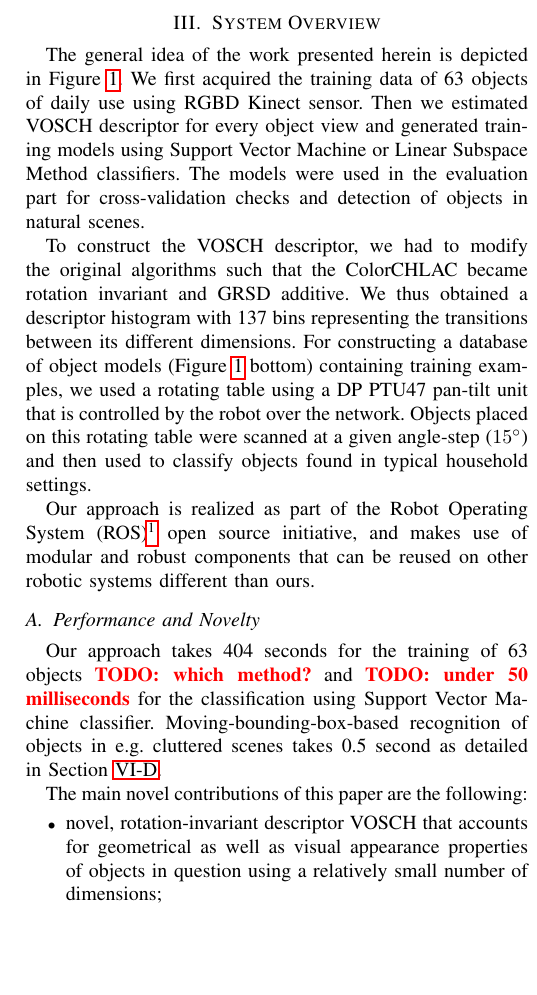
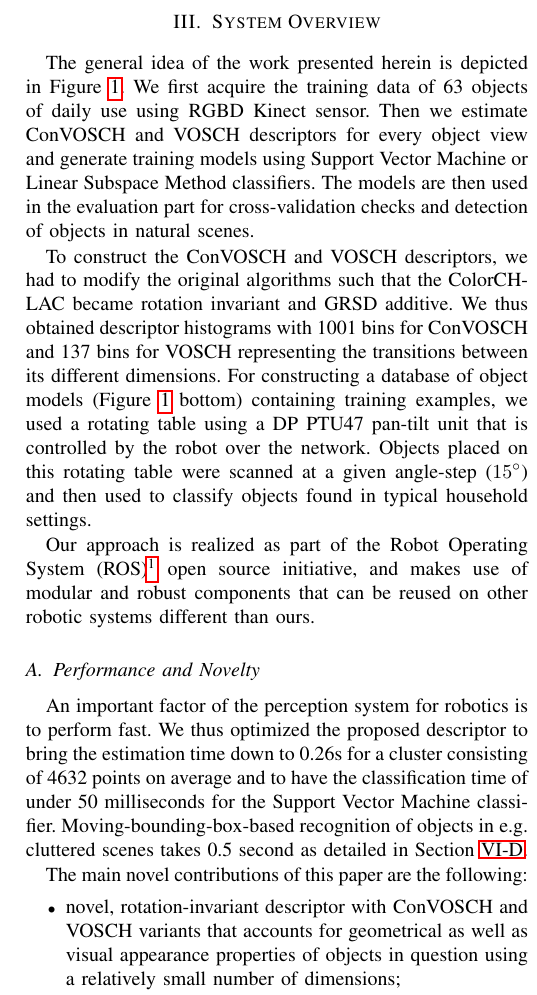
Before and after one commit to dejanpan/color-chlac-grsd, a LaTeX paper (color_chlac_grsd.tex): part of one column of page 3 of 8, cut so that both start at the same text, the shorter picture padded with empty space. Compiled offline with pdfLaTeX.

Commit message:
refined Section III

```diff
--- a/color_chlac_grsd.tex
+++ b/color_chlac_grsd.tex
@@ -263,20 +263,20 @@ which means a global descriptor for an object cluster is computed by summing up
 \section{System Overview}
 \label{sec:overview}
 The general idea of the work presented herein is depicted in
-Figure~\ref{fig:robot}. We first acquired the training data of 63 objects
-of daily use using RGBD Kinect sensor. Then we estimated VOSCH descriptor
-for every object view and generated training models using Support Vector
-Machine or Linear Subspace Method classifiers. The models were used
+Figure~\ref{fig:robot}. We first acquire the training data of 63 objects
+of daily use using RGBD Kinect sensor. Then we estimate ConVOSCH and VOSCH descriptors
+for every object view and generate training models using Support Vector
+Machine or Linear Subspace Method classifiers. The models are then used
 in the evaluation part for cross-validation checks and detection of
 objects in natural scenes.
 
 % % % Since the focus of the paper is on three parts, i.e. i)VOSCH descriptor
 % % % construction, ii)database assembly and training of object models and iii)testing,
 % % % we solved each of them individually.
-To construct the VOSCH descriptor, we had to modify the original algorithms
+To construct the ConVOSCH and VOSCH descriptors, we had to modify the original algorithms
 such that the ColorCHLAC became rotation invariant and GRSD
-additive. We thus obtained a descriptor histogram with
-137 bins representing the transitions between its different dimensions.
+additive. We thus obtained descriptor histograms with
+1001 bins for ConVOSCH and 137 bins for VOSCH representing the transitions between its different dimensions.
 For constructing a database of object models (Figure~\ref{fig:robot} bottom)
 containing training examples, we used a rotating
 table using a DP PTU47 pan-tilt unit that is controlled by the robot over the
@@ -292,20 +292,21 @@ use of modular and robust components that can be reused on other robotic
 systems different than ours.
 
 \subsection{Performance and Novelty}
-Our approach takes 404 seconds for the training of 63 objects \todo{which method?}
-and \todo{under 50 milliseconds}
-for the classification using Support Vector Machine classifier. Moving-bounding-box-based
+An important factor of the perception system for robotics is to perform fast. We thus optimized
+the proposed descriptor to bring the estimation time down to 0.26s for a cluster consisting of
+4632 points on average and to have the classification time of under 50 milliseconds
+for the Support Vector Machine classifier. Moving-bounding-box-based
 recognition of objects in e.g. cluttered scenes takes 0.5 second as detailed
 in Section~\ref{sec:recognition}.
 
 The main novel contributions of this paper are the following:
 \begin{itemize}
-\item novel, rotation-invariant descriptor VOSCH that accounts for
+\item novel, rotation-invariant descriptor with ConVOSCH and VOSCH variants that accounts for
 geometrical as well as visual appearance  properties of objects in question
 using a relatively small number of dimensions;
 \item comparison of classification results for two established classification
 frameworks -- Linear Subspace Method~\cite{watanabe1973} and Support Vector Machine~\cite{svm99};
-\item an extensive database of objects of daily use captured with the Kinect sensor
+\item an extensive database of 63 objects of daily use captured with the Kinect sensor
 used as training examples (which we intend to publish after the review process).
 \end{itemize}
 
```
